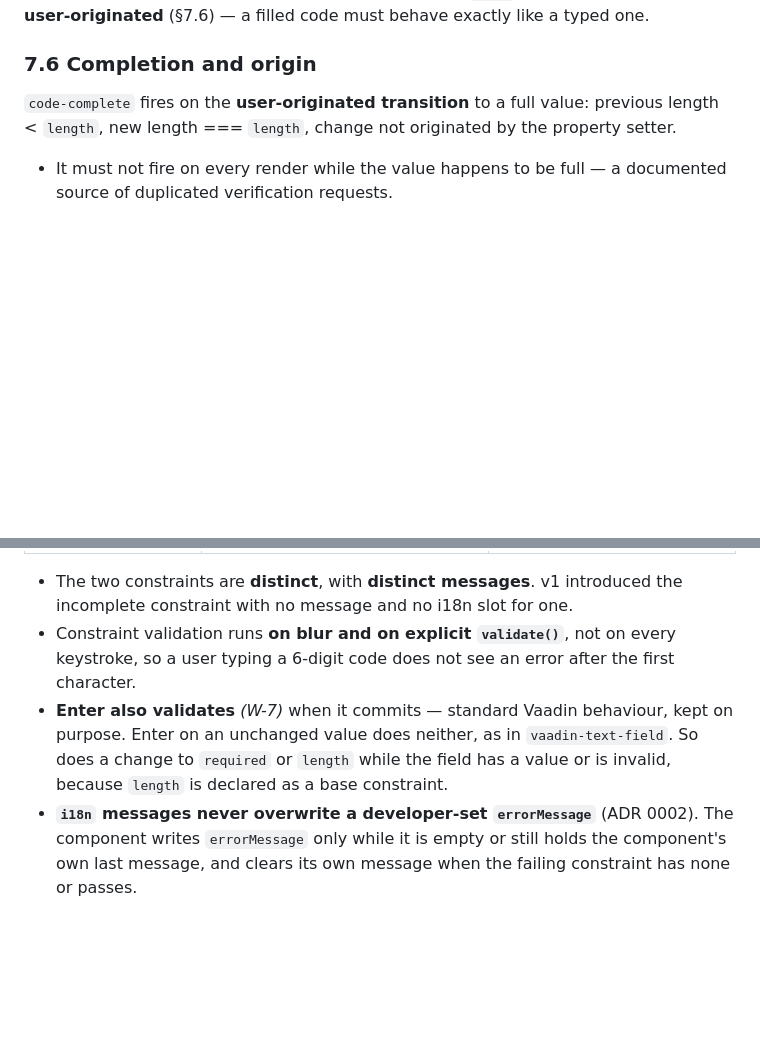
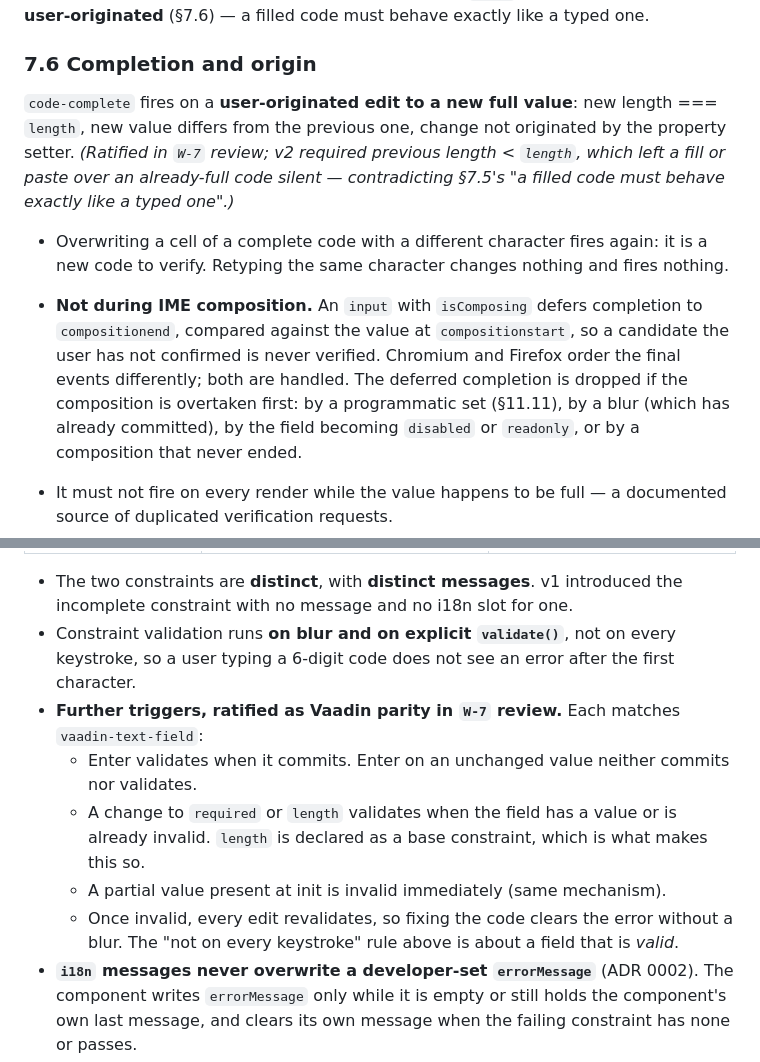
Before and after one commit to DiegoCardoso/code-field, a Markdown page: SPEC.md, 2 parts joined by grey strips. Drawn GitHub-style; blank space fills up the shorter version.

Commit message:
docs(spec): ratify the W-7 review decisions
§7.6 now says completion is any user edit to a new full value, deferred
past IME composition, and lists when the deferral is dropped. §8's
triggers beyond blur and validate() are recorded as a decision rather
than a description of the code: Enter, constraint change, init, and
revalidation while invalid. The garbled Enter bullet is rewritten.

PLAN.md W-7 items 1, 2 and 5 now describe what was built, and
the test count is now 180. F-2 item 4 gains a requirement found in
review: the Java setter must sanitise and truncate itself. A
programmatic set fires no change on the client, so in ON_CHANGE mode a
client-side truncation never syncs back.

Co-Authored-By: Claude Opus 5.5 (1M context) <noreply@anthropic.com>

```diff
--- a/SPEC.md
+++ b/SPEC.md
@@ -388,8 +388,20 @@ user-originated** (§7.6) — a filled code must behave exactly like a typed one
 
 ### 7.6 Completion and origin
 
-`code-complete` fires on the **user-originated transition** to a full value: previous
-length < `length`, new length === `length`, change not originated by the property setter.
+`code-complete` fires on a **user-originated edit to a new full value**: new length ===
+`length`, new value differs from the previous one, change not originated by the property
+setter. *(Ratified in `W-7` review; v2 required previous length < `length`, which left a
+fill or paste over an already-full code silent — contradicting §7.5's "a filled code must
+behave exactly like a typed one".)*
+
+- Overwriting a cell of a complete code with a different character fires again: it is a new
+  code to verify. Retyping the same character changes nothing and fires nothing.
+- **Not during IME composition.** An `input` with `isComposing` defers completion to
+  `compositionend`, compared against the value at `compositionstart`, so a candidate the
+  user has not confirmed is never verified. Chromium and Firefox order the final events
+  differently; both are handled. The deferred completion is dropped if the composition is
+  overtaken first: by a programmatic set (§11.11), by a blur (which has already committed),
+  by the field becoming `disabled` or `readonly`, or by a composition that never ended.
 
 - It must not fire on every render while the value happens to be full — a documented source
   of duplicated verification requests.
@@ -554,9 +566,15 @@ the basis that every insertion path already passes through the sanitiser.*
   incomplete constraint with no message and no i18n slot for one.
 - Constraint validation runs **on blur and on explicit `validate()`**, not on every
   keystroke, so a user typing a 6-digit code does not see an error after the first character.
-- **Enter also validates** *(W-7)* when it commits — standard Vaadin behaviour, kept on
-  purpose. Enter on an unchanged value does neither, as in `vaadin-text-field`. So does a change to `required` or `length` while the field has a value or is
-  invalid, because `length` is declared as a base constraint.
+- **Further triggers, ratified as Vaadin parity in `W-7` review.** Each matches
+  `vaadin-text-field`:
+  - Enter validates when it commits. Enter on an unchanged value neither commits nor
+    validates.
+  - A change to `required` or `length` validates when the field has a value or is already
+    invalid. `length` is declared as a base constraint, which is what makes this so.
+  - A partial value present at init is invalid immediately (same mechanism).
+  - Once invalid, every edit revalidates, so fixing the code clears the error without a
+    blur. The "not on every keystroke" rule above is about a field that is *valid*.
 - **`i18n` messages never overwrite a developer-set `errorMessage`** (ADR 0002). The
   component writes `errorMessage` only while it is empty or still holds the component's own
   last message, and clears its own message when the failing constraint has none or passes.
```
Also changed, not shown: PLAN.md (+13 -6 lines).
